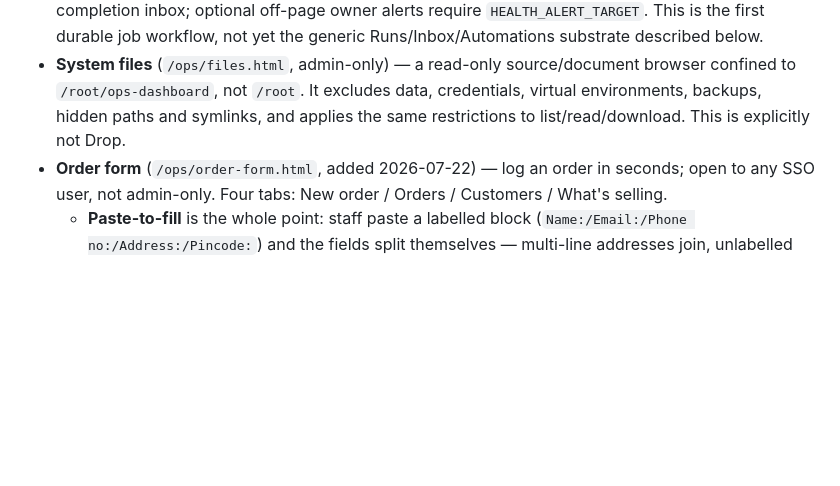
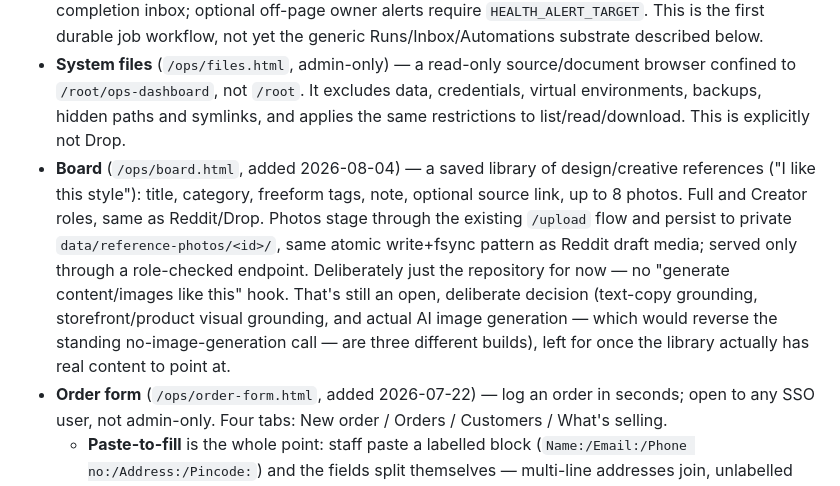
Before and after one commit to timelabsinc/timelabs-hub, a Markdown page: CONTEXT.md, the part around the change. Rendered like a GitHub page; blank space fills up the shorter version.

Commit message:
Document Board in CONTEXT.md
Every other tool is documented here; Board shouldn't be the exception a
future session (or handoff) has to discover by reading agent_chat_server.py.

```diff
--- a/CONTEXT.md
+++ b/CONTEXT.md
@@ -59,6 +59,7 @@ If you're a fresh Claude Code session (or a developer) on a **second machine**,
 - **Blog builder** (`/ops/blog.html`) — 27 queued topics → SEO drafts for the store (publish still needs a token in Blog Studio's config.json — open item).
 - **Reddit** (`/ops/reddit.html`) — the Listener persists the available post body/media context, classifies from the body rather than the headline alone, and shows the reason each fresh thread was surfaced. The live inbox is a 14-day, age-decayed and community-stratified selection (our subreddit, India communities, then global communities), not the multi-year archive. Anonymous RSS supplies post text but not comments, vote counts or flair; the UI says so, and title-only image/link posts require a human context note before Hermes may draft a reply. OAuth automatically supplies the richer fields once Reddit credentials exist. A durable content queue handles both own posts (`reddit_posts`) and replies (`reddit_drafts`). Queued/running work recovers after a service restart, failed work is retryable, questions can pause in `needs_input`, and health checks flag stale running/queued work. Uploaded post photos are copied into private `data/reddit-media/<post-id>/`, opened in a bounded vision-grounding pass before writing, served only through a role-checked endpoint and atomically quarantined/removed on discard. The queue is the durable in-app completion inbox; optional off-page owner alerts require `HEALTH_ALERT_TARGET`. This is the first durable job workflow, not yet the generic Runs/Inbox/Automations substrate described below.
 - **System files** (`/ops/files.html`, admin-only) — a read-only source/document browser confined to `/root/ops-dashboard`, not `/root`. It excludes data, credentials, virtual environments, backups, hidden paths and symlinks, and applies the same restrictions to list/read/download. This is explicitly not Drop.
+- **Board** (`/ops/board.html`, added 2026-08-04) — a saved library of design/creative references ("I like this style"): title, category, freeform tags, note, optional source link, up to 8 photos. Full and Creator roles, same as Reddit/Drop. Photos stage through the existing `/upload` flow and persist to private `data/reference-photos/<id>/`, same atomic write+fsync pattern as Reddit draft media; served only through a role-checked endpoint. Deliberately just the repository for now — no "generate content/images like this" hook. That's still an open, deliberate decision (text-copy grounding, storefront/product visual grounding, and actual AI image generation — which would reverse the standing no-image-generation call — are three different builds), left for once the library actually has real content to point at.
 - **Order form** (`/ops/order-form.html`, added 2026-07-22) — log an order in seconds; open to any SSO user, not admin-only. Four tabs: New order / Orders / Customers / What's selling.
   - **Paste-to-fill** is the whole point: staff paste a labelled block (`Name:/Email:/Phone no:/Address:/Pincode:`) and the fields split themselves — multi-line addresses join, unlabelled blocks fall back to regex for email/phone/pincode. Parser is JS in `order_form.py` (`parseBlock`); a **Paste from clipboard** button covers phones where there's no ⌘V.
   - **Photos**: ⌘V paste event, an explicit clipboard-API button, drag-drop, or the file picker (camera roll on iOS) → uploaded via the existing `/upload`; private local files in `data/order-photos/<id>/` are authoritative and Drive is a mirror/fallback. Shopify sync stores each distinct line-item image in line-item order, so index zero is the storefront order's first reference. A staff/supplier change sets `orders.photo_override=1`, including an intentional remove-all, so Shopify never re-imports a deleted reference; the sync stages unique filenames, then re-reads under `BEGIN IMMEDIATE` before publishing so it cannot overwrite a concurrent manual upload. Both order feeds expose a hash of the ordered filename list as `photo_rev`; every admin/supplier thumbnail, editor preview, peek and lightbox URL includes it. Photo responses revalidate with an ETag instead of keeping an index URL fresh for an hour, and remove requests carry `expected_revision` so a stale browser gets 409 rather than deleting whichever file has since shifted into that index. Thumbnails use `object-fit:contain` so portrait build references are not cropped. The Orders row has a standalone **Images** editor, independent of paid/committed detail locks; its first tile is visibly marked Reference.
```
